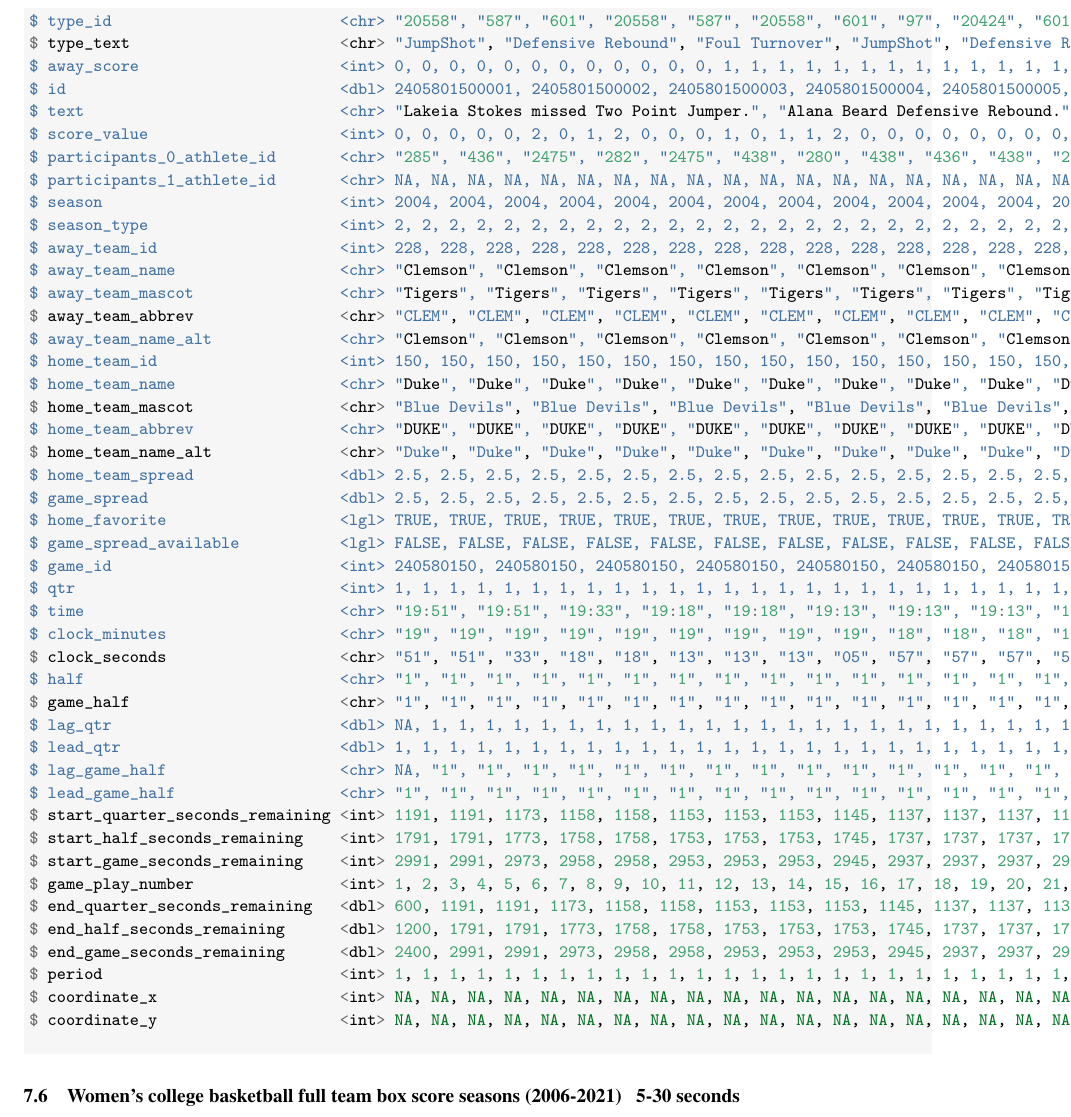
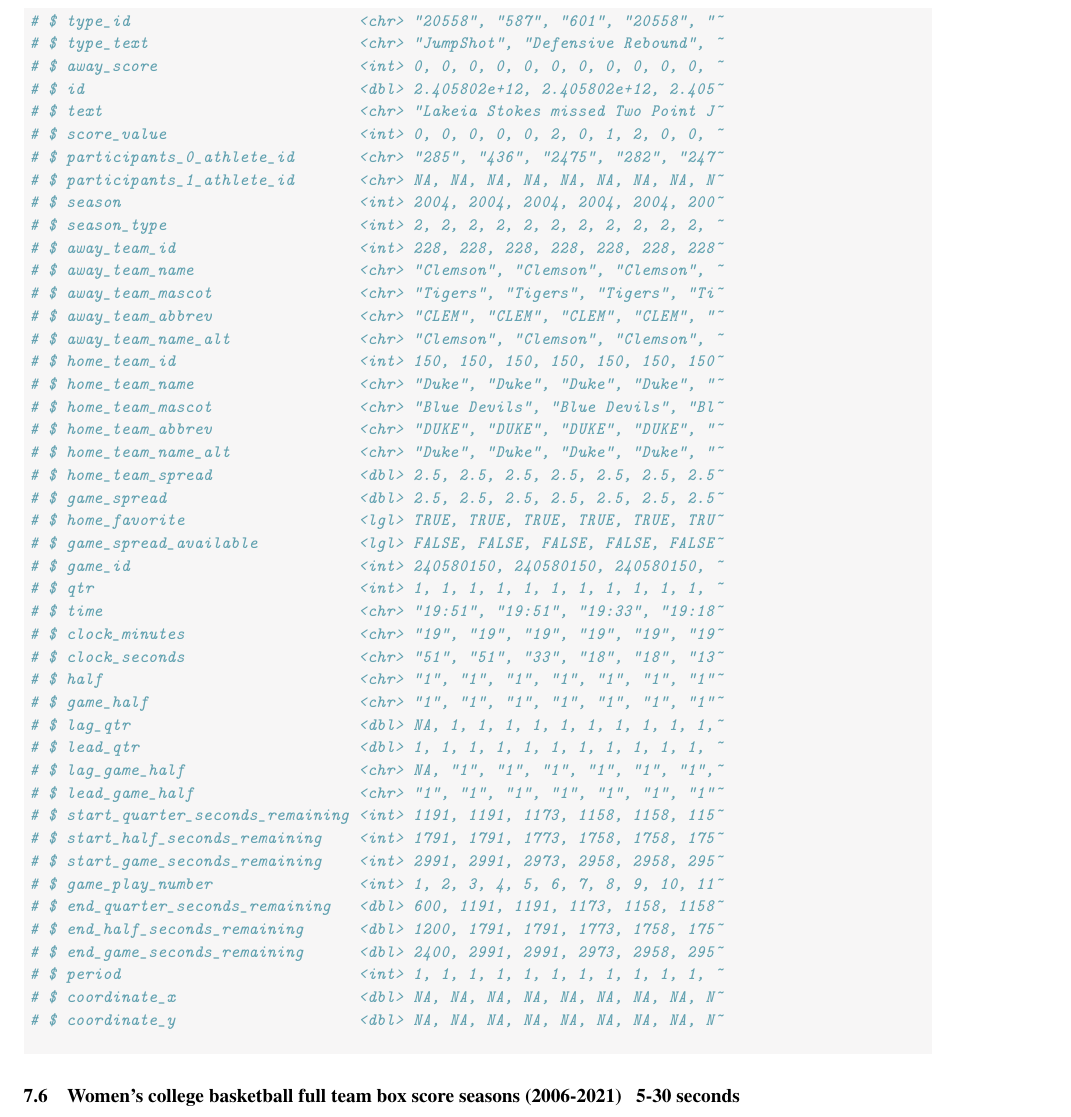
Before and after one commit to saiemgilani/The_SportsDataverse_Initiative, a LaTeX document (The_SportsDataverse_Initiative.tex): part of page 8 of 11, cut so that both start at the same text. Compiled offline with pdfLaTeX.

Commit message:
overleaf

```diff
--- a/The_SportsDataverse_Initiative.tex
+++ b/The_SportsDataverse_Initiative.tex
@@ -383,61 +383,61 @@ tictoc::toc()
 glue::glue("WBB play-by-play data from {length(unique(wbb_pbp$game_id))} games.")
 ## WBB play-by-play data from 26023 games.
 dplyr::glimpse(wbb_pbp[1:53])
-Rows: 8,650,487
-Columns: 53
-$ shooting_play                   <lgl> TRUE, FALSE, FALSE, TRUE, FALSE, TRUE, FALSE, TRUE, TRUE, FALSE, TRUE, FALSE, TRUE, FALSE, TRUE, ~
-$ sequence_number                 <chr> "1", "2", "3", "4", "5", "6", "7", "8", "9", "10", "11", "12", "13", "14", "15", "16", "17", "18"~
-$ period_display_value            <chr> "1st Half", "1st Half", "1st Half", "1st Half", "1st Half", "1st Half", "1st Half", "1st Half", "~
-$ period_number                   <int> 1, 1, 1, 1, 1, 1, 1, 1, 1, 1, 1, 1, 1, 1, 1, 1, 1, 1, 1, 1, 1, 1, 1, 1, 1, 1, 1, 1, 1, 1, 1, 1, 1~
-$ home_score                      <int> 0, 0, 0, 0, 0, 2, 2, 3, 5, 5, 5, 5, 5, 5, 6, 7, 9, 9, 9, 9, 9, 9, 9, 9, 9, 9, 10, 11, 11, 11, 11,~
-$ scoring_play                    <lgl> FALSE, FALSE, FALSE, FALSE, FALSE, TRUE, FALSE, TRUE, TRUE, FALSE, FALSE, FALSE, TRUE, FALSE, TRU~
-$ clock_display_value             <chr> "19:51", "19:51", "19:33", "19:18", "19:18", "19:13", "19:13", "19:13", "19:05", "18:57", "18:57"~
-$ team_id                         <chr> "228", "150", "150", "228", "150", "150", "228", "150", "150", "150", "228", "228", "228", "228",~
-$ type_id                         <chr> "20558", "587", "601", "20558", "587", "20558", "601", "97", "20424", "601", "97", "587", "97", "~
-$ type_text                       <chr> "JumpShot", "Defensive Rebound", "Foul Turnover", "JumpShot", "Defensive Rebound", "JumpShot", "F~
-$ away_score                      <int> 0, 0, 0, 0, 0, 0, 0, 0, 0, 0, 0, 0, 1, 1, 1, 1, 1, 1, 1, 1, 1, 1, 1, 1, 1, 1, 1, 1, 1, 1, 1, 1, 1~
-$ id                              <dbl> 2405801500001, 2405801500002, 2405801500003, 2405801500004, 2405801500005, 2405801500006, 2405801~
-$ text                            <chr> "Lakeia Stokes missed Two Point Jumper.", "Alana Beard Defensive Rebound.", "Foul on Mistie Bass"~
-$ score_value                     <int> 0, 0, 0, 0, 0, 2, 0, 1, 2, 0, 0, 0, 1, 0, 1, 1, 2, 0, 0, 0, 0, 0, 0, 0, 0, 0, 1, 1, 0, 0, 0, 0, 2~
-$ participants_0_athlete_id       <chr> "285", "436", "2475", "282", "2475", "438", "280", "438", "436", "438", "282", NA, "282", "280", ~
-$ participants_1_athlete_id       <chr> NA, NA, NA, NA, NA, NA, NA, NA, NA, NA, NA, NA, NA, NA, NA, NA, NA, NA, NA, NA, NA, NA, NA, NA, N~
-$ season                          <int> 2004, 2004, 2004, 2004, 2004, 2004, 2004, 2004, 2004, 2004, 2004, 2004, 2004, 2004, 2004, 2004, 2~
-$ season_type                     <int> 2, 2, 2, 2, 2, 2, 2, 2, 2, 2, 2, 2, 2, 2, 2, 2, 2, 2, 2, 2, 2, 2, 2, 2, 2, 2, 2, 2, 2, 2, 2, 2, 2~
-$ away_team_id                    <int> 228, 228, 228, 228, 228, 228, 228, 228, 228, 228, 228, 228, 228, 228, 228, 228, 228, 228, 228, 22~
-$ away_team_name                  <chr> "Clemson", "Clemson", "Clemson", "Clemson", "Clemson", "Clemson", "Clemson", "Clemson", "Clemson"~
-$ away_team_mascot                <chr> "Tigers", "Tigers", "Tigers", "Tigers", "Tigers", "Tigers", "Tigers", "Tigers", "Tigers", "Tigers~
-$ away_team_abbrev                <chr> "CLEM", "CLEM", "CLEM", "CLEM", "CLEM", "CLEM", "CLEM", "CLEM", "CLEM", "CLEM", "CLEM", "CLEM", "~
-$ away_team_name_alt              <chr> "Clemson", "Clemson", "Clemson", "Clemson", "Clemson", "Clemson", "Clemson", "Clemson", "Clemson"~
-$ home_team_id                    <int> 150, 150, 150, 150, 150, 150, 150, 150, 150, 150, 150, 150, 150, 150, 150, 150, 150, 150, 150, 15~
-$ home_team_name                  <chr> "Duke", "Duke", "Duke", "Duke", "Duke", "Duke", "Duke", "Duke", "Duke", "Duke", "Duke", "Duke", "~
-$ home_team_mascot                <chr> "Blue Devils", "Blue Devils", "Blue Devils", "Blue Devils", "Blue Devils", "Blue Devils", "Blue D~
-$ home_team_abbrev                <chr> "DUKE", "DUKE", "DUKE", "DUKE", "DUKE", "DUKE", "DUKE", "DUKE", "DUKE", "DUKE", "DUKE", "DUKE", "~
-$ home_team_name_alt              <chr> "Duke", "Duke", "Duke", "Duke", "Duke", "Duke", "Duke", "Duke", "Duke", "Duke", "Duke", "Duke", "~
-$ home_team_spread                <dbl> 2.5, 2.5, 2.5, 2.5, 2.5, 2.5, 2.5, 2.5, 2.5, 2.5, 2.5, 2.5, 2.5, 2.5, 2.5, 2.5, 2.5, 2.5, 2.5, 2.~
-$ game_spread                     <dbl> 2.5, 2.5, 2.5, 2.5, 2.5, 2.5, 2.5, 2.5, 2.5, 2.5, 2.5, 2.5, 2.5, 2.5, 2.5, 2.5, 2.5, 2.5, 2.5, 2.~
-$ home_favorite                   <lgl> TRUE, TRUE, TRUE, TRUE, TRUE, TRUE, TRUE, TRUE, TRUE, TRUE, TRUE, TRUE, TRUE, TRUE, TRUE, TRUE, T~
-$ game_spread_available           <lgl> FALSE, FALSE, FALSE, FALSE, FALSE, FALSE, FALSE, FALSE, FALSE, FALSE, FALSE, FALSE, FALSE, FALSE,~
-$ game_id                         <int> 240580150, 240580150, 240580150, 240580150, 240580150, 240580150, 240580150, 240580150, 240580150~
-$ qtr                             <int> 1, 1, 1, 1, 1, 1, 1, 1, 1, 1, 1, 1, 1, 1, 1, 1, 1, 1, 1, 1, 1, 1, 1, 1, 1, 1, 1, 1, 1, 1, 1, 1, 1~
-$ time                            <chr> "19:51", "19:51", "19:33", "19:18", "19:18", "19:13", "19:13", "19:13", "19:05", "18:57", "18:57"~
-$ clock_minutes                   <chr> "19", "19", "19", "19", "19", "19", "19", "19", "19", "18", "18", "18", "18", "18", "18", "18", "~
-$ clock_seconds                   <chr> "51", "51", "33", "18", "18", "13", "13", "13", "05", "57", "57", "57", "57", "47", "47", "47", "~
-$ half                            <chr> "1", "1", "1", "1", "1", "1", "1", "1", "1", "1", "1", "1", "1", "1", "1", "1", "1", "1", "1", "1~
-$ game_half                       <chr> "1", "1", "1", "1", "1", "1", "1", "1", "1", "1", "1", "1", "1", "1", "1", "1", "1", "1", "1", "1~
-$ lag_qtr                         <dbl> NA, 1, 1, 1, 1, 1, 1, 1, 1, 1, 1, 1, 1, 1, 1, 1, 1, 1, 1, 1, 1, 1, 1, 1, 1, 1, 1, 1, 1, 1, 1, 1, ~
-$ lead_qtr                        <dbl> 1, 1, 1, 1, 1, 1, 1, 1, 1, 1, 1, 1, 1, 1, 1, 1, 1, 1, 1, 1, 1, 1, 1, 1, 1, 1, 1, 1, 1, 1, 1, 1, 1~
-$ lag_game_half                   <chr> NA, "1", "1", "1", "1", "1", "1", "1", "1", "1", "1", "1", "1", "1", "1", "1", "1", "1", "1", "1"~
-$ lead_game_half                  <chr> "1", "1", "1", "1", "1", "1", "1", "1", "1", "1", "1", "1", "1", "1", "1", "1", "1", "1", "1", "1~
-$ start_quarter_seconds_remaining <int> 1191, 1191, 1173, 1158, 1158, 1153, 1153, 1153, 1145, 1137, 1137, 1137, 1137, 1127, 1127, 1127, 1~
-$ start_half_seconds_remaining    <int> 1791, 1791, 1773, 1758, 1758, 1753, 1753, 1753, 1745, 1737, 1737, 1737, 1737, 1727, 1727, 1727, 1~
-$ start_game_seconds_remaining    <int> 2991, 2991, 2973, 2958, 2958, 2953, 2953, 2953, 2945, 2937, 2937, 2937, 2937, 2927, 2927, 2927, 2~
-$ game_play_number                <int> 1, 2, 3, 4, 5, 6, 7, 8, 9, 10, 11, 12, 13, 14, 15, 16, 17, 18, 19, 20, 21, 22, 23, 24, 25, 26, 27~
-$ end_quarter_seconds_remaining   <dbl> 600, 1191, 1191, 1173, 1158, 1158, 1153, 1153, 1153, 1145, 1137, 1137, 1137, 1137, 1127, 1127, 11~
-$ end_half_seconds_remaining      <dbl> 1200, 1791, 1791, 1773, 1758, 1758, 1753, 1753, 1753, 1745, 1737, 1737, 1737, 1737, 1727, 1727, 1~
-$ end_game_seconds_remaining      <dbl> 2400, 2991, 2991, 2973, 2958, 2958, 2953, 2953, 2953, 2945, 2937, 2937, 2937, 2937, 2927, 2927, 2~
-$ period                          <int> 1, 1, 1, 1, 1, 1, 1, 1, 1, 1, 1, 1, 1, 1, 1, 1, 1, 1, 1, 1, 1, 1, 1, 1, 1, 1, 1, 1, 1, 1, 1, 1, 1~
-$ coordinate_x                    <int> NA, NA, NA, NA, NA, NA, NA, NA, NA, NA, NA, NA, NA, NA, NA, NA, NA, NA, NA, NA, NA, NA, NA, NA, N~
-$ coordinate_y                    <int> NA, NA, NA, NA, NA, NA, NA, NA, NA, NA, NA, NA, NA, NA, NA, NA, NA, NA, NA, NA, NA, NA, NA, NA, N~
+# Rows: 8,650,487
+# Columns: 53
+# $ shooting_play                   <lgl> TRUE, FALSE, FALSE, TRUE, FALSE, ~
+# $ sequence_number                 <chr> "1", "2", "3", "4", "5", "6", "7"~
+# $ period_display_value            <chr> "1st Half", "1st Half", "1st Half~
+# $ period_number                   <int> 1, 1, 1, 1, 1, 1, 1, 1, 1, 1, 1, ~
+# $ home_score                      <int> 0, 0, 0, 0, 0, 2, 2, 3, 5, 5, 5, ~
+# $ scoring_play                    <lgl> FALSE, FALSE, FALSE, FALSE, FALSE~
+# $ clock_display_value             <chr> "19:51", "19:51", "19:33", "19:18~
+# $ team_id                         <chr> "228", "150", "150", "228", "150"~
+# $ type_id                         <chr> "20558", "587", "601", "20558", "~
+# $ type_text                       <chr> "JumpShot", "Defensive Rebound", ~
+# $ away_score                      <int> 0, 0, 0, 0, 0, 0, 0, 0, 0, 0, 0, ~
+# $ id                              <dbl> 2.405802e+12, 2.405802e+12, 2.405~
+# $ text                            <chr> "Lakeia Stokes missed Two Point J~
+# $ score_value                     <int> 0, 0, 0, 0, 0, 2, 0, 1, 2, 0, 0, ~
+# $ participants_0_athlete_id       <chr> "285", "436", "2475", "282", "247~
+# $ participants_1_athlete_id       <chr> NA, NA, NA, NA, NA, NA, NA, NA, N~
+# $ season                          <int> 2004, 2004, 2004, 2004, 2004, 200~
+# $ season_type                     <int> 2, 2, 2, 2, 2, 2, 2, 2, 2, 2, 2, ~
+# $ away_team_id                    <int> 228, 228, 228, 228, 228, 228, 228~
+# $ away_team_name                  <chr> "Clemson", "Clemson", "Clemson", ~
+# $ away_team_mascot                <chr> "Tigers", "Tigers", "Tigers", "Ti~
+# $ away_team_abbrev                <chr> "CLEM", "CLEM", "CLEM", "CLEM", "~
+# $ away_team_name_alt              <chr> "Clemson", "Clemson", "Clemson", ~
+# $ home_team_id                    <int> 150, 150, 150, 150, 150, 150, 150~
+# $ home_team_name                  <chr> "Duke", "Duke", "Duke", "Duke", "~
+# $ home_team_mascot                <chr> "Blue Devils", "Blue Devils", "Bl~
+# $ home_team_abbrev                <chr> "DUKE", "DUKE", "DUKE", "DUKE", "~
+# $ home_team_name_alt              <chr> "Duke", "Duke", "Duke", "Duke", "~
+# $ home_team_spread                <dbl> 2.5, 2.5, 2.5, 2.5, 2.5, 2.5, 2.5~
+# $ game_spread                     <dbl> 2.5, 2.5, 2.5, 2.5, 2.5, 2.5, 2.5~
+# $ home_favorite                   <lgl> TRUE, TRUE, TRUE, TRUE, TRUE, TRU~
+# $ game_spread_available           <lgl> FALSE, FALSE, FALSE, FALSE, FALSE~
+# $ game_id                         <int> 240580150, 240580150, 240580150, ~
+# $ qtr                             <int> 1, 1, 1, 1, 1, 1, 1, 1, 1, 1, 1, ~
+# $ time                            <chr> "19:51", "19:51", "19:33", "19:18~
+# $ clock_minutes                   <chr> "19", "19", "19", "19", "19", "19~
+# $ clock_seconds                   <chr> "51", "51", "33", "18", "18", "13~
+# $ half                            <chr> "1", "1", "1", "1", "1", "1", "1"~
+# $ game_half                       <chr> "1", "1", "1", "1", "1", "1", "1"~
+# $ lag_qtr                         <dbl> NA, 1, 1, 1, 1, 1, 1, 1, 1, 1, 1,~
+# $ lead_qtr                        <dbl> 1, 1, 1, 1, 1, 1, 1, 1, 1, 1, 1, ~
+# $ lag_game_half                   <chr> NA, "1", "1", "1", "1", "1", "1",~
+# $ lead_game_half                  <chr> "1", "1", "1", "1", "1", "1", "1"~
+# $ start_quarter_seconds_remaining <int> 1191, 1191, 1173, 1158, 1158, 115~
+# $ start_half_seconds_remaining    <int> 1791, 1791, 1773, 1758, 1758, 175~
+# $ start_game_seconds_remaining    <int> 2991, 2991, 2973, 2958, 2958, 295~
+# $ game_play_number                <int> 1, 2, 3, 4, 5, 6, 7, 8, 9, 10, 11~
+# $ end_quarter_seconds_remaining   <dbl> 600, 1191, 1191, 1173, 1158, 1158~
+# $ end_half_seconds_remaining      <dbl> 1200, 1791, 1791, 1773, 1758, 175~
+# $ end_game_seconds_remaining      <dbl> 2400, 2991, 2991, 2973, 2958, 295~
+# $ period                          <int> 1, 1, 1, 1, 1, 1, 1, 1, 1, 1, 1, ~
+# $ coordinate_x                    <dbl> NA, NA, NA, NA, NA, NA, NA, NA, N~
+# $ coordinate_y                    <dbl> NA, NA, NA, NA, NA, NA, NA, NA, N~
 
 \end{minted}
 
```
